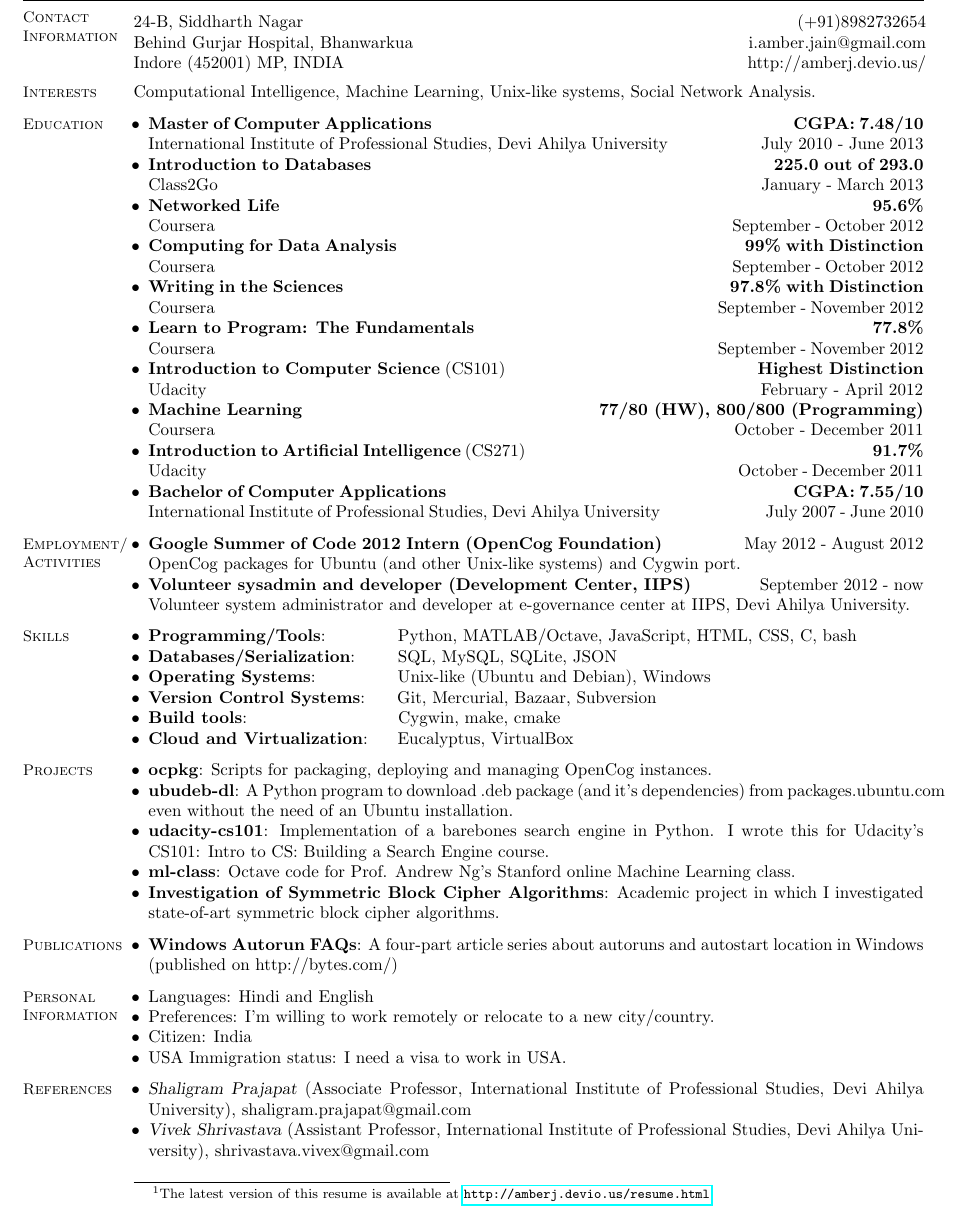
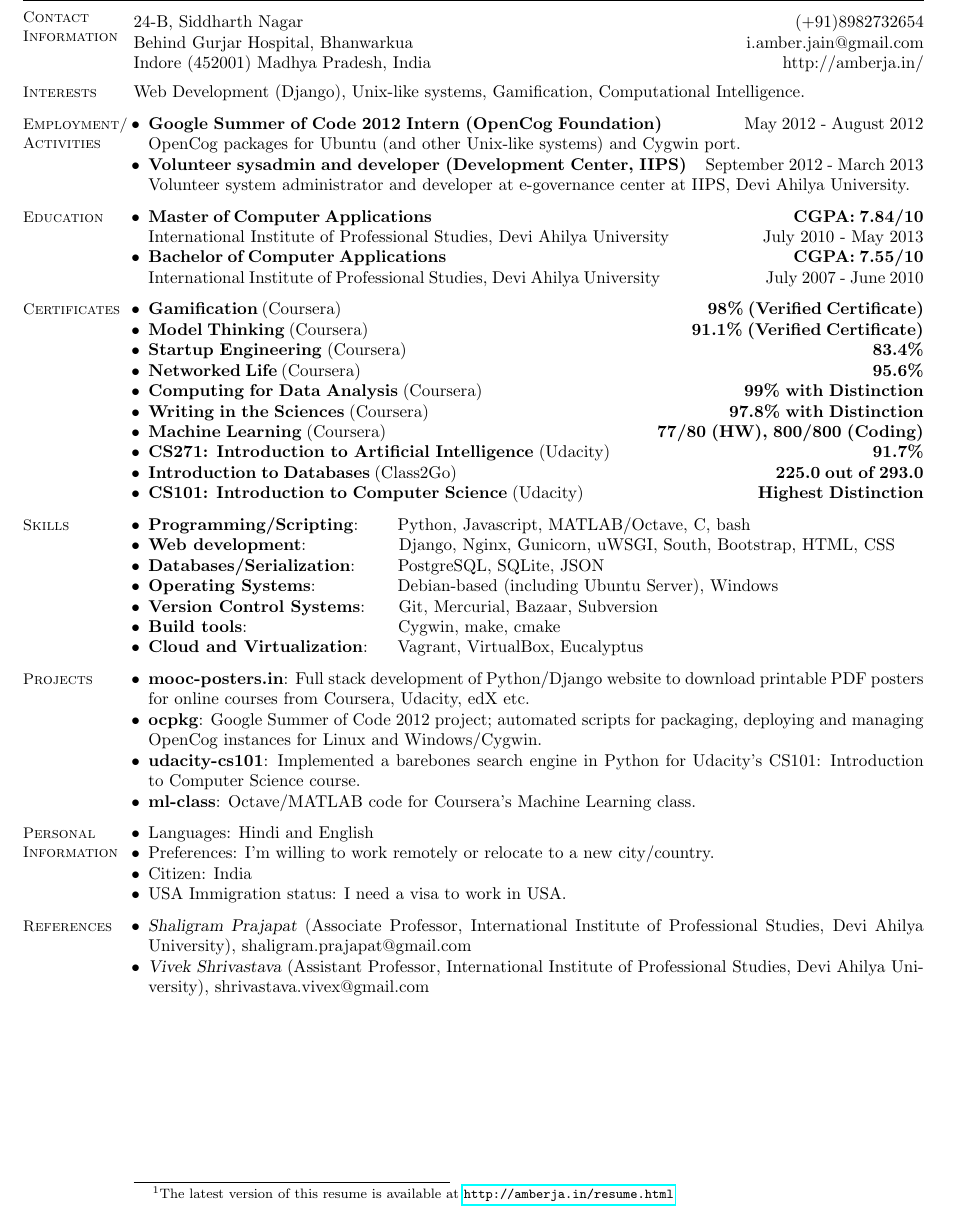
Before and after one commit to amberj/amberj-resume, a LaTeX CV (amberj-resume.tex): part of the page, cut so that both start at the same text. Compiled offline with pdfLaTeX.

Commit message:
long pending major update to resume

```diff
--- a/amberj-resume.tex
+++ b/amberj-resume.tex
@@ -2,100 +2,105 @@
 \usepackage{hyperref}
 
 \begin{document}
-\name{\Large Amber Jain's \Resume \footnote{The latest version of this resume is available at \url{http://amberj.devio.us/resume.html}}}
+\name{\Large Amber Jain's \Resume \footnote{The latest version of this resume is available at \url{http://amberja.in/resume.html}}}
 \begin{resume}
 
     % Contact Information
     \section{\mysidestyle Contact\\Information}\vspace{2mm}
-    \begin{tabular}{@{} l @{\hspace{69mm}} r}
+    \begin{tabular}{@{} l @{\hspace{65mm}} r}
     24-B, Siddharth Nagar & (+91)8982732654 \\
-    Behind Gurjar Hospital, Bhanwarkua & i.amber.jain@gmail.com \\
-    Indore (452001) MP, INDIA & http://amberj.devio.us/ \\
+	Behind Gurjar Hospital, Bhanwarkua  & i.amber.jain@gmail.com \\
+	Indore (452001) Madhya Pradesh, India  & http://amberja.in/ \\
     \end{tabular}
 
     % Academic/Research Interests
     \section{\mysidestyle Interests}
 
-    Computational Intelligence, Machine Learning, Unix-like systems, Social Network Analysis.
+    Web Development (Django), Unix-like systems, Gamification, Computational Intelligence.
+
+    % Professional Experience
+    \section{\mysidestyle Employment/ \\ Activities}
+
+    \begin{list2}
+	\item \textbf{Google Summer of Code 2012 Intern (OpenCog Foundation)} \hspace{15mm} May 2012 - August 2012 \\ OpenCog packages for Ubuntu (and other Unix-like systems) and Cygwin port.
+	\item \textbf{Volunteer sysadmin and developer (Development Center, IIPS)} \hspace{2mm} September 2012 - March 2013 \\ Volunteer system administrator and developer at e-governance center at IIPS, Devi Ahilya University.
+	\end{list2}
 
     % Education \\ *- ONGOING
     \section{\mysidestyle Education}
 
     \begin{list2}
-	\item \textbf{Master of Computer Applications} \hspace{73mm} \textbf{CGPA: 7.48/10} \\ International Institute of Professional Studies, Devi Ahilya University \hspace{17mm} July 2010 - June 2013
-	\end{list2}
-
-    \begin{list2}
-	\item \textbf{Introduction to Databases} \hspace{80mm} \textbf{ 	225.0 out of 293.0} \\ Class2Go \hspace{110mm} January - March 2013
-    \end{list2}
-
-    \begin{list2}
-	\item \textbf{Networked Life} \hspace{120mm} \textbf{95.6\%} \\ Coursera \hspace{105mm} September - October 2012
-	\end{list2}
-
-    \begin{list2}
-	\item \textbf{Computing for Data Analysis} \hspace{70mm} \textbf{99\% with Distinction} \\ Coursera \hspace{105mm} September - October 2012
-	\end{list2}
-
-    \begin{list2}
-	\item \textbf{Writing in the Sciences} \hspace{78mm} \textbf{97.8\% with Distinction} \\ Coursera \hspace{102mm} September - November 2012
-	\end{list2}
-
-    \begin{list2}
-	\item \textbf{Learn to Program: The Fundamentals} \hspace{80mm} \textbf{77.8\%} \\ Coursera \hspace{102mm} September - November 2012
-	\end{list2}
-
-    \begin{list2}
-	\item \textbf{Introduction to Computer Science} (CS101) \hspace{50mm} \textbf{Highest Distinction} \\ Udacity \hspace{112mm} February - April 2012
-	\end{list2}
-
-    \begin{list2}
-	\item \textbf{Machine Learning} \hspace{59mm} \textbf{77/80 (HW), 800/800 (Programming)} \\ Coursera \hspace{105mm} October - December 2011
-	\end{list2}
-
-    \begin{list2}
-	\item \textbf{Introduction to Artificial Intelligence} (CS271) \hspace{70mm} \textbf{91.7\%} \\ Udacity \hspace{108mm} October - December 2011
+	\item \textbf{Master of Computer Applications} \hspace{73mm} \textbf{CGPA: 7.84/10} \\ International Institute of Professional Studies, Devi Ahilya University \hspace{17mm} July 2010 - May 2013
 	\end{list2}
 
 	\begin{list2}
 	\item \textbf{Bachelor of Computer Applications} \hspace{70mm} \textbf{CGPA: 7.55/10} \\ International Institute of Professional Studies, Devi Ahilya University \hspace{20mm} July 2007 - June 2010
 	\end{list2}
 
-    % Professional Experience
-    \section{\mysidestyle Employment/ \\ Activities}
+    % Certifications \\ *- ONGOING
+    \section{\mysidestyle Certificates}
 
     \begin{list2}
-	\item \textbf{Google Summer of Code 2012 Intern (OpenCog Foundation)} \hspace{15mm} May 2012 - August 2012 \\ OpenCog packages for Ubuntu (and other Unix-like systems) and Cygwin port.
-	\item \textbf{Volunteer sysadmin and developer (Development Center, IIPS)} \hspace{12mm} September 2012 - now \\ Volunteer system administrator and developer at e-governance center at IIPS, Devi Ahilya University.
+    \item \textbf{Gamification} (Coursera) \hspace{74mm} \textbf{98\% (Verified Certificate)}
+    \end{list2}
+
+    \begin{list2}
+    \item \textbf{Model Thinking} (Coursera) \hspace{65mm} \textbf{91.1\% (Verified Certificate)}
+    \end{list2}
+
+    \begin{list2}
+	\item \textbf{Startup Engineering} (Coursera) \hspace{94mm} \textbf{83.4\%}
+	\end{list2}
+
+    \begin{list2}
+	\item \textbf{Networked Life} (Coursera) \hspace{104mm} \textbf{95.6\%}
+	\end{list2}
+
+    \begin{list2}
+	\item \textbf{Computing for Data Analysis} (Coursera) \hspace{52mm} \textbf{99\% with Distinction}
+	\end{list2}
+
+    \begin{list2}
+	\item \textbf{Writing in the Sciences} (Coursera) \hspace{60mm} \textbf{97.8\% with Distinction}
+	\end{list2}
+
+    \begin{list2}
+	\item \textbf{Machine Learning} (Coursera) \hspace{54mm} \textbf{77/80 (HW), 800/800 (Coding)}
+	\end{list2}
+
+    \begin{list2}
+	\item \textbf{CS271: Introduction to Artificial Intelligence} (Udacity) \hspace{52mm} \textbf{91.7\%}
+	\end{list2}
+
+    \begin{list2}
+	\item \textbf{Introduction to Databases} (Class2Go) \hspace{64mm} \textbf{225.0 out of 293.0}
+    \end{list2}
+
+    \begin{list2}
+	\item \textbf{CS101: Introduction to Computer Science} (Udacity) \hspace{34mm} \textbf{Highest Distinction}
 	\end{list2}
 
     % Skills
     \section{\mysidestyle Skills}
 
     \begin{list2}
-	\item \textbf{Programming/Tools}: \hspace{11.8mm} Python, MATLAB/Octave, JavaScript, HTML, CSS, C, bash
-	\item \textbf{Databases/Serialization}: \hspace{5.7mm} SQL, MySQL, SQLite,	JSON
-	\item \textbf{Operating Systems}: \hspace{13.8mm} Unix-like (Ubuntu and Debian), Windows
-	\item \textbf{Version Control Systems}: \hspace{3.5mm} Git, Mercurial, Bazaar, Subversion
+	\item \textbf{Programming/Scripting}: \hspace{5mm} Python, Javascript, MATLAB/Octave, C, bash
+	\item \textbf{Web development}: \hspace{16mm} Django, Nginx, Gunicorn, uWSGI, South, Bootstrap, HTML, CSS
+	\item \textbf{Databases/Serialization}: \hspace{5.7mm} PostgreSQL, SQLite,	JSON
+	\item \textbf{Operating Systems}: \hspace{13.8mm} Debian-based (including Ubuntu Server), Windows
+	\item \textbf{Version Control Systems}: \hspace{3.8mm} Git, Mercurial, Bazaar, Subversion
 	\item \textbf{Build tools}: \hspace{28mm} Cygwin, make, cmake
-	\item \textbf{Cloud and Virtualization}: \hspace{3mm} Eucalyptus, VirtualBox
+	\item \textbf{Cloud and Virtualization}: \hspace{3mm} Vagrant, VirtualBox, Eucalyptus
 	\end{list2}
 
     % Projects
     \section{\mysidestyle Projects}
 	\begin{list2}
-	\item \textbf{ocpkg}: Scripts for packaging, deploying and managing OpenCog instances.
-	\item \textbf{ubudeb-dl}: A Python program to download .deb package (and it's dependencies) from packages.ubuntu.com even without the need of an Ubuntu installation.
-	\item \textbf{udacity-cs101}: Implementation of a barebones search engine in Python. I wrote this for Udacity's CS101: Intro to CS: Building a Search Engine course.
-	\item \textbf{ml-class}: Octave code for Prof. Andrew Ng's Stanford online Machine Learning class.
-	\item \textbf{Investigation of Symmetric Block Cipher Algorithms}: Academic project in which I investigated state-of-art symmetric block cipher algorithms.
+	\item \textbf{mooc-posters.in}: Full stack development of Python/Django website to download printable PDF posters for online courses from Coursera, Udacity, edX etc.
+	\item \textbf{ocpkg}: Google Summer of Code 2012 project; automated scripts for packaging, deploying and managing OpenCog instances for Linux and Windows/Cygwin.
+	\item \textbf{udacity-cs101}: Implemented a barebones search engine in Python for Udacity's CS101: Introduction to Computer Science course.
+	\item \textbf{ml-class}: Octave/MATLAB code for Coursera's Machine Learning class.
     \end{list2}
-
-	% Publications
-	\section{\mysidestyle Publications}
-	\begin{list2}
-	\item \textbf{Windows Autorun FAQs}: A four-part article series about autoruns and autostart location in Windows (published on http://bytes.com/)
-	\end{list2}
 
     % Miscellaneous
     \section{\mysidestyle Personal \\ Information}
```
Also changed, not shown: amberj-resume.pdf.
